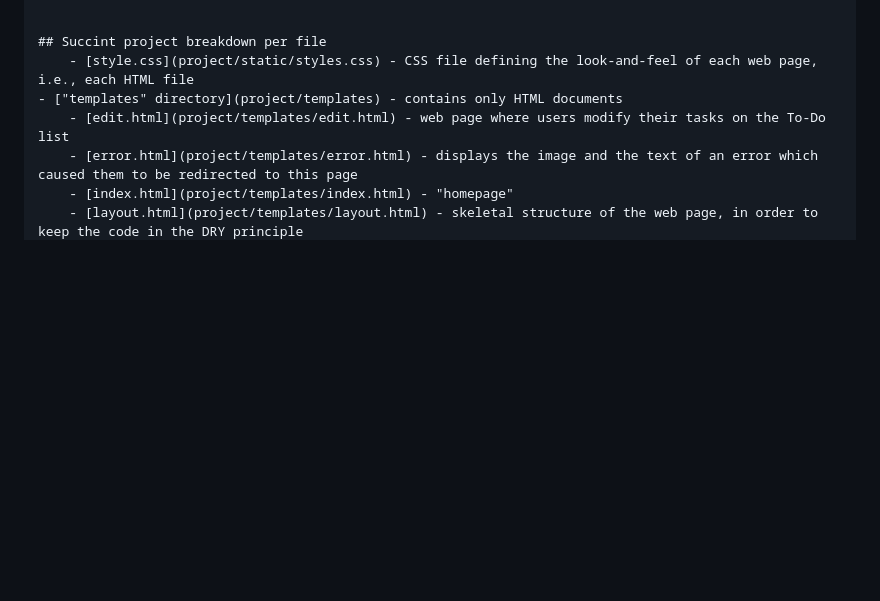
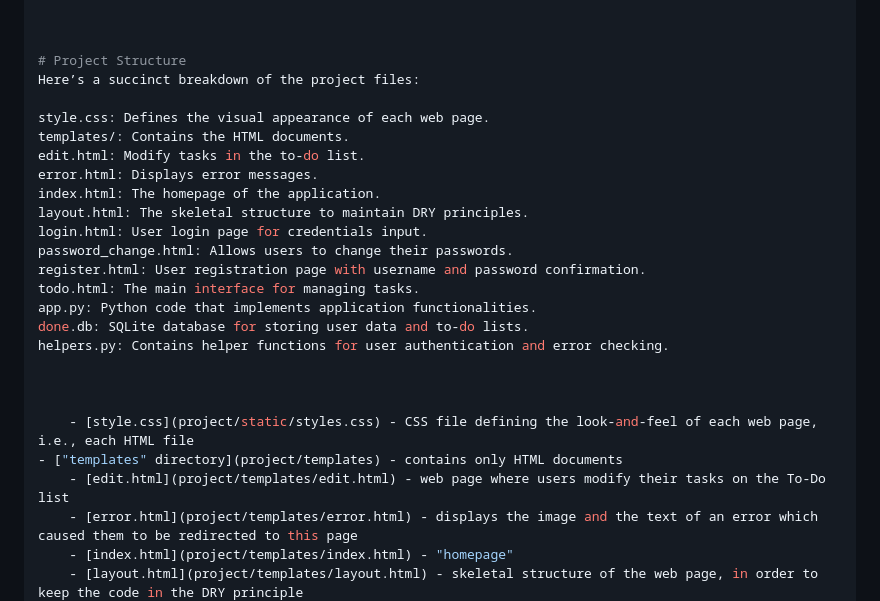
Before and after one commit to yassinebaddi/CS50x-Final-Project, a Markdown page: README.md, the part around the change printed below. Drawn GitHub-style; blank space fills up the shorter version.

```diff
--- a/README.md
+++ b/README.md
@@ -89,6 +65,25 @@ But consider adding more comments!
 
 
-## Succint project breakdown per file
+
+# Project Structure
+Here’s a succinct breakdown of the project files:
+
+style.css: Defines the visual appearance of each web page.
+templates/: Contains the HTML documents.
+edit.html: Modify tasks in the to-do list.
+error.html: Displays error messages.
+index.html: The homepage of the application.
+layout.html: The skeletal structure to maintain DRY principles.
+login.html: User login page for credentials input.
+password_change.html: Allows users to change their passwords.
+register.html: User registration page with username and password confirmation.
+todo.html: The main interface for managing tasks.
+app.py: Python code that implements application functionalities.
+done.db: SQLite database for storing user data and to-do lists.
+helpers.py: Contains helper functions for user authentication and error checking.
+
+
+
     - [style.css](project/static/styles.css) - CSS file defining the look-and-feel of each web page, i.e., each HTML file
 - ["templates" directory](project/templates) - contains only HTML documents
     - [edit.html](project/templates/edit.html) - web page where users modify their tasks on the To-Do list
```
Also changed, not shown: other parts of README.md (+33 -57 lines).
